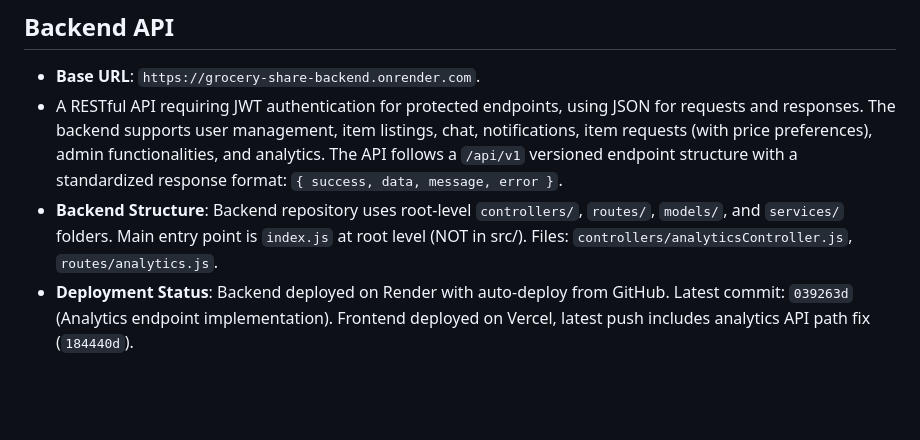
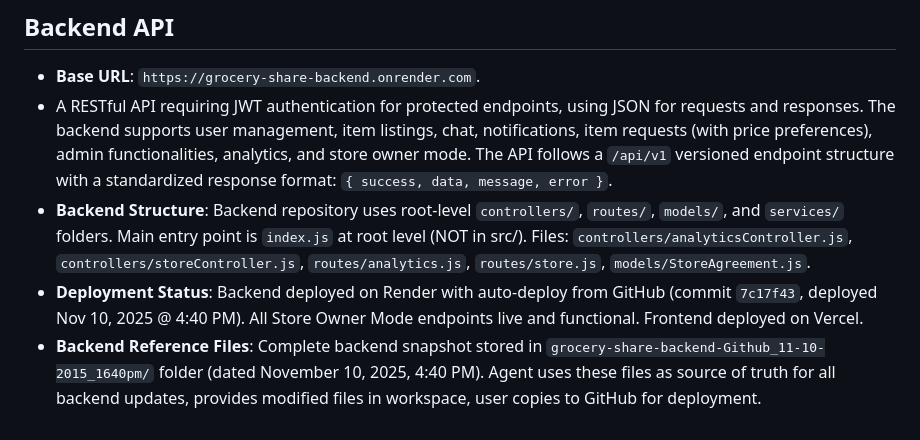
Before and after one commit to pradeepthalla80/grocery-share-frontend, a Markdown page: replit.md, the part around the change. GitHub-like rendering; blank space fills up the shorter version.

Commit message:
Add store owner mode functionality to the backend API
Implement new endpoints and controllers for store owner mode in the backend API, updating documentation to reflect these changes and commit details.

Replit-Commit-Author: Agent
Replit-Commit-Session-Id: 43f766f3-798a-4af6-9c48-89bf37accc6c
Replit-Commit-Checkpoint-Type: full_checkpoint
Replit-Commit-Event-Id: 9bf9b00f-b7c0-45c1-90b0-61eb7d1a6712
Replit-Commit-Screenshot-Url: https://storage.googleapis.com/screenshot-production-us-central1/eabc80b5-501b-401c-9919-add92fb22a50/43f766f3-798a-4af6-9c48-89bf37accc6c/smqX9ES

```diff
--- a/replit.md
+++ b/replit.md
@@ -64,6 +64,7 @@ The UI is built with React 19, TypeScript, and Vite 7. Styling utilizes Tailwind
 ## Backend API
 
 - **Base URL**: `https://grocery-share-backend.onrender.com`.
-- A RESTful API requiring JWT authentication for protected endpoints, using JSON for requests and responses. The backend supports user management, item listings, chat, notifications, item requests (with price preferences), admin functionalities, and analytics. The API follows a `/api/v1` versioned endpoint structure with a standardized response format: `{ success, data, message, error }`.
-- **Backend Structure**: Backend repository uses root-level `controllers/`, `routes/`, `models/`, and `services/` folders. Main entry point is `index.js` at root level (NOT in src/). Files: `controllers/analyticsController.js`, `routes/analytics.js`.
-- **Deployment Status**: Backend deployed on Render with auto-deploy from GitHub. Latest commit: `039263d` (Analytics endpoint implementation). Frontend deployed on Vercel, latest push includes analytics API path fix (`184440d`).
+- A RESTful API requiring JWT authentication for protected endpoints, using JSON for requests and responses. The backend supports user management, item listings, chat, notifications, item requests (with price preferences), admin functionalities, analytics, and store owner mode. The API follows a `/api/v1` versioned endpoint structure with a standardized response format: `{ success, data, message, error }`.
+- **Backend Structure**: Backend repository uses root-level `controllers/`, `routes/`, `models/`, and `services/` folders. Main entry point is `index.js` at root level (NOT in src/). Files: `controllers/analyticsController.js`, `controllers/storeController.js`, `routes/analytics.js`, `routes/store.js`, `models/StoreAgreement.js`.
+- **Deployment Status**: Backend deployed on Render with auto-deploy from GitHub (commit `7c17f43`, deployed Nov 10, 2025 @ 4:40 PM). All Store Owner Mode endpoints live and functional. Frontend deployed on Vercel.
+- **Backend Reference Files**: Complete backend snapshot stored in `grocery-share-backend-Github_11-10-2015_1640pm/` folder (dated November 10, 2025, 4:40 PM). Agent uses these files as source of truth for all backend updates, provides modified files in workspace, user copies to GitHub for deployment.
```
